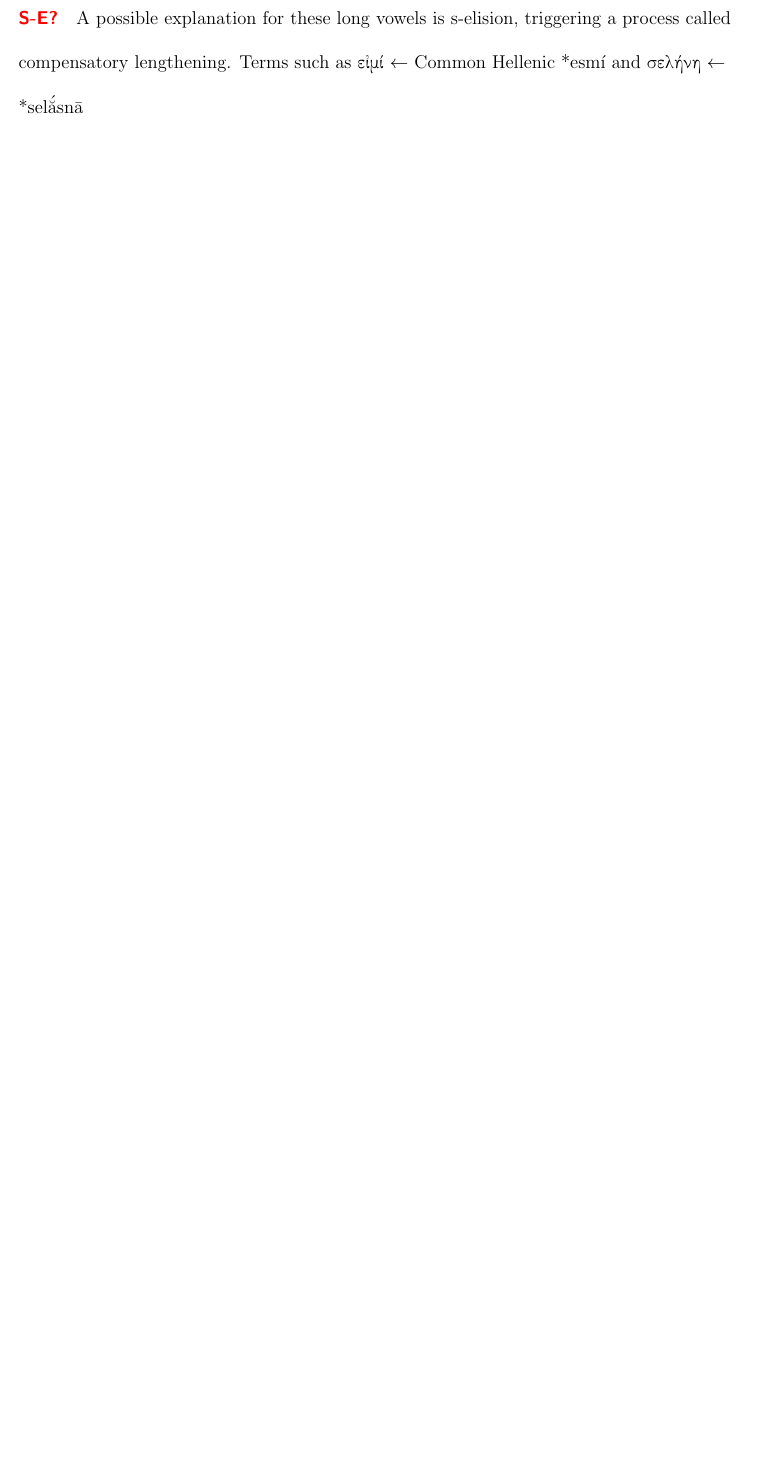
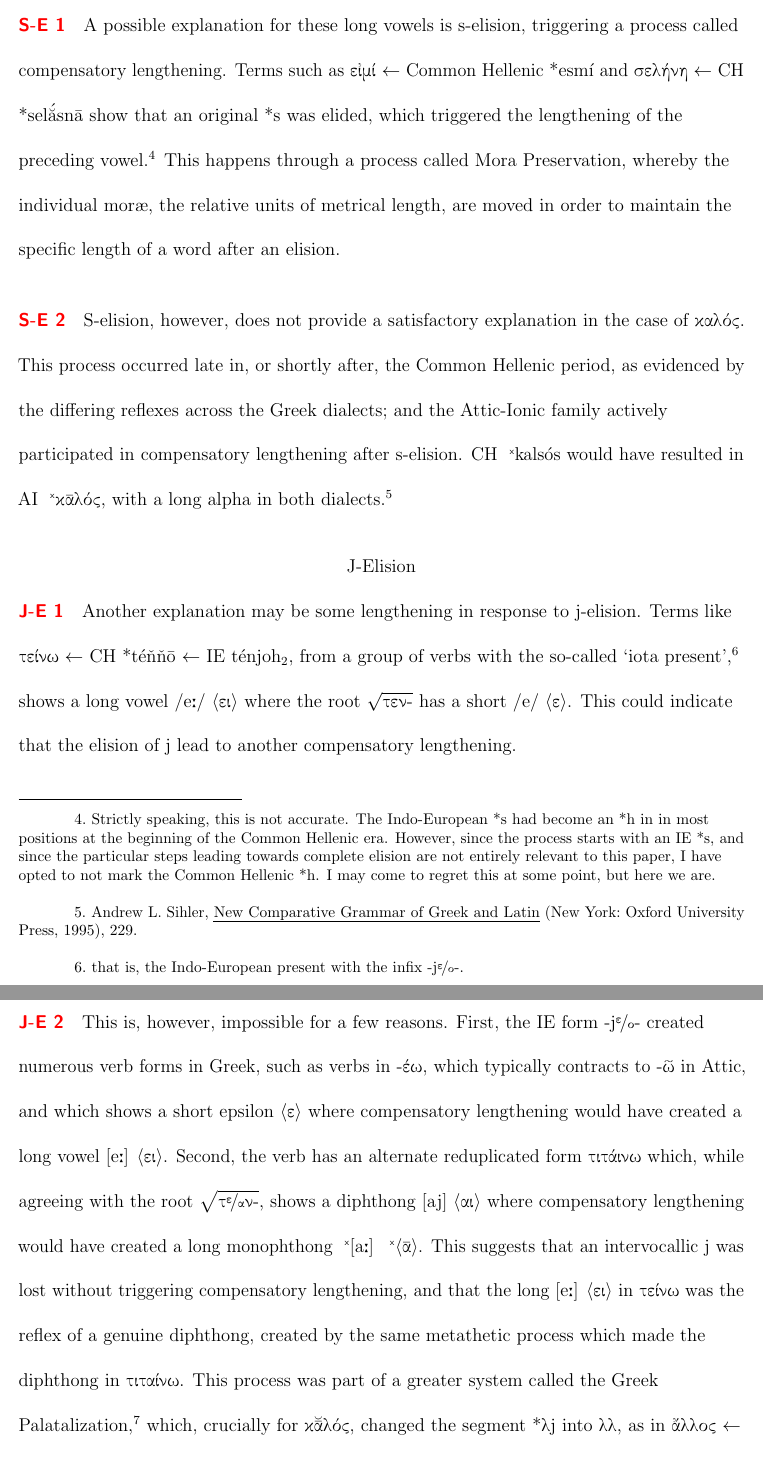
Before and after one commit to UltimusInterPares/New-Digamma-Drafts, a LaTeX document (Main.tex, which reads Preamble/Bibliographies.tex, Preamble/Languages.tex, Preamble/Shorthands.tex): part of page 8 of 8 before the commit and two parts of pages 6 and 7 of 8 after it, the two joined at a grey line, cut so that both start at the same text, the shorter picture padded with empty space. Compiled offline with pdfLaTeX.

```diff
--- a/Preamble/Bibliographies.tex
+++ b/Preamble/Bibliographies.tex
@@ -7,7 +7,8 @@
     annotation]
     {biblatex-chicago}
 
-    \addbibresource{Bibliographies/Primary}
+    \addbibresource{Bibliographies/Primary.bib}
+    \addbibresource{Bibliographies/Secondary.bib}
 
 \renewcommand{\bibfont}{\normalsize}
 
--- a/Preamble/Languages.tex
+++ b/Preamble/Languages.tex
@@ -34,10 +34,14 @@
     \let\frac\nicefrac
 
     \newcommand{\ea}{$\nicefrac{\textrm{\textel{ε}}}{\textrm{\textel{α}}}$}
+    \newcommand{\eo}{$\nicefrac{\textrm{\textel{ε}}}{\textrm{\textel{ο}}}$}
 
 % Greek Roots
 \newcommand{\groot}[1]{$\sqrt{\textrm{\textel{#1}}}$}
-\newcommand{\gstem}[1]{$\sqrt[stem]{\textrm{\textel{#1}}}$}
+\newcommand{\gstem}[1]{$\sqrt[\textrm{stem}]{\textrm{\textel{#1}}}$}
+
+\newcommand{\lroot}[1]{$\sqrt{\textrm{#1}}$}
+\newcommand{\lstem}[1]{$\sqrt[\textrm{stem}]{\textrm{#1}}$}
 
 % Incorrect Forms:
 	%Lets you choose Greek or Latin characters
--- a/Preamble/Shorthands.tex
+++ b/Preamble/Shorthands.tex
@@ -1 +1,4 @@
+%%% Language Groups
+\newcommand{\IE}{Indo-European}
 \newcommand{\CH}{Common Hellenic}
+\newcommand{\AI}{Attic-Ionic}
--- a/Preamble/Titlepage.tex
+++ b/Preamble/Titlepage.tex
@@ -1,6 +1,8 @@
 %%% Titlepage
 
-\title{Missing Sounds}
-\subtitle{Linguistic Reconstructions through Analysis within a Dialect Family}
+%\title{Missing Sounds}
+%\subtitle{Linguistic Reconstructions through Analysis within a Dialect Family}
+\title{A Catchy Title}
+\subtitle{An Even More Catchy Subtitle}
 \author{Thomas Broadwater}
 \date{\today}
--- a/Sections/Draft2/Lengthening.tex
+++ b/Sections/Draft2/Lengthening.tex
@@ -4,16 +4,61 @@
 \dpara{QA}
 Quantitative alternations between Attic and Ionic point to the presence of the historical
 consonant \w. \bookref{Iliad}{1}{474} shows \textel{κᾱλός} with a long alpha \ortho{\textel{ᾱ}} where
-Attic has a short alpha \ortho{\textel{ᾰ}}. This could be another case of a short vowel becoming long by position,
+Attic has a short alpha \ortho{\textel{ᾰ}}. This could be another case of a short vowel
+becoming long by position,
 but \edit{\ldots}{something about lots of other vowels being long too}. Forms like
 \textel{κόρη}, \textel{ξένος}, and \textel{ὅρος} all have Ionic counterparts with a long vowel:
 \textel{κούρη}, \textel{ξεῖνος}, and \textel{οὖρος} respectively. So while root-initial \w-clusters caused
 a preceding short vowel to scan as long across root boundaries, root-medial clusters caused a
 short vowel to become long by nature in Ionic, while having no affect in Attic.
-In the cases of epsilon \ortho{\textel{ε}} and omicron \ortho{\textel{ο}}, there is no reason to assume that the vowels are long by position
+In the cases of epsilon \ortho{\textel{ε}} and omicron \ortho{\textel{ο}}, there is no reason to
+assume that the vowels are long by position
 as that metrical tactic is never marked with a change in a vowel's spelling, only by the
 presence of multiple following consonants.
 
-\dpara{S-E?}
+\subsection{S-Elision}\label{subsec:SElision}
+\dpara{S-E 1}
 A possible explanation for these long vowels is s-elision, triggering a process called
-compensatory lengthening. Terms such as \textel{εἰμί} $\gets$ \CH\ \ipa{*esm\'\i} and \textel{σελήνη} $\gets$ \ipa{*sel\'{\u{a}}sn\=a}
+compensatory lengthening. Terms such as \textel{εἰμί} $\gets$ \CH\ \ipa{*esm\'\i} and \textel{σελήνη} $\gets$
+CH \ipa{*sel\'{\u{a}}sn\=a} show that an original *s was elided, which triggered the lengthening of
+the preceding vowel.\footnote{Strictly speaking, this is not accurate. The \IE\ *s had become an *h in
+in most positions at the beginning of the \CH\ era. However, since the process starts with an IE *s,
+and since the particular steps leading towards complete elision are not entirely relevant to this paper,
+I have opted to not mark the \CH\ *h. I may come to regret this at some point, but here we are.}
+This happens through a process called Mora Preservation, whereby the individual mor\ae,
+the relative units of metrical length, are moved in order to maintain the specific length of a word
+after an elision.
+
+% add Mora Preservation
+
+\dpara{S-E 2}
+S-elision, however, does not provide a satisfactory explanation in the case of \textel{καλός}.
+This process occurred late in, or shortly after, the \CH\ period, as evidenced by the differing
+reflexes across the Greek dialects; and the \AI\ family actively participated in
+compensatory lengthening after s-elision. CH \iform[L]{kals\'os} would have resulted
+in AI \iform[G]{κᾱλός}, with a long alpha in both dialects.\autocite[229]{Sihler_1995}
+
+\subsection{J-Elision}\label{subsec:JElision}
+\dpara{J-E 1}
+Another explanation may be some lengthening in response to \textel{\yod}-elision. Terms like
+\textel{τείνω} $\gets$ CH *t\'e\v{n}\v{n}\=o $\gets$ IE t\'enjoh\textsubscript{2}, from a group of
+verbs with the so-called `iota present',\footnote{that is, the \IE\ present with the infix -\textel{\yod}\eo-.}
+shows a long vowel \phonem{e:} \ortho{\textel{ει}} where the root \groot{τεν-} has a short \phonem{e}
+\ortho{\textel{ε}}. This could indicate that the elision of \textel{\yod}\ lead to another
+compensatory lengthening.
+
+\dpara{J-E 2}
+This is, however, impossible for a few reasons. First, the IE form -\textel{\yod}\eo- created
+numerous verb forms in Greek, such as verbs in \textel{-έω}, which typically contracts to \textel{-ῶ}
+in Attic, and which shows a short epsilon \ortho{\textel{ε}} where compensatory lengthening
+would have created a long vowel \phonet{e:} \ortho{\textel{ει}}. Second, the verb has
+an alternate reduplicated form \textel{τιτάινω} which, while agreeing with the root \groot{τ\eaν-},
+shows a diphthong \phonet{aj} \ortho{αι} where compensatory lengthening would have created a long
+monophthong \iform[L]{\phonet{a:}} \iform[G]{\ortho{ᾱ}}. This suggests that an intervocallic \textel{\yod}\
+was lost
+without triggering compensatory lengthening, and that the long \phonet{e:} \ortho{ει} in \textel{τείνω}
+was the reflex of a genuine diphthong, created by the same metathetic process which made the diphthong
+in \textel{τιταίνω}. This process was part of a greater system called the Greek
+Palatalization,\autocite[197]{Sihler_1995} which, crucially for \textel{κ\B{\M{α}}λός}, changed the segment
+\textel{*λ\yod} into \textel{λλ}, as in \textel{ἄλλος} $\gets$ CH *\'al\textel{\yod}os. The result of
+\CH\ \iform[L]{k\u{a}l\textel{\yod}\'os} would have been \iform[G]{κᾰλλός}, with a short alpha
```
Also changed, not shown: Main.tex (+3 -2 lines), Sections/Draft2/Homeric.tex (+8 -5 lines), Sections/Draft2/Ruck.tex (added, +22 -0 lines), Sections/Draft2/Lengthening.tex (18 more changed lines).
